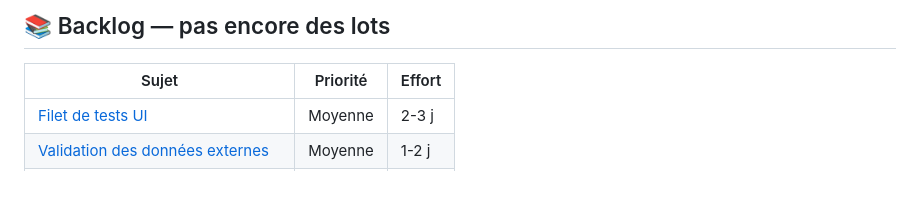
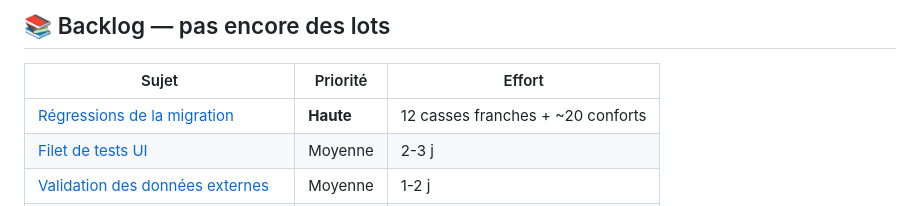
Before and after one commit to JoelMonin/FoodApp_5_0, a Markdown page: RoadMap & Project Pipeline/ROADMAP.md, the part around the change. Drawn GitHub-style.

```diff
--- a/RoadMap & Project Pipeline/ROADMAP.md
+++ b/RoadMap & Project Pipeline/ROADMAP.md
@@ -55,6 +55,7 @@ Backlog/BACKLOG - Nom court.md         ← pas encore un lot, pas encore de num
 
 | Sujet | Priorité | Effort |
 |---|---|---|
+| [Régressions de la migration](Backlog/BACKLOG%20-%20Regressions%20de%20la%20migration.md) | **Haute** | 12 casses franches + ~20 conforts |
 | [Filet de tests UI](Backlog/BACKLOG%20-%20Filet%20de%20tests%20UI.md) | Moyenne | 2-3 j |
 | [Validation des données externes](Backlog/BACKLOG%20-%20Validation%20des%20donnees%20externes.md) | Moyenne | 1-2 j |
 | [Découpage `app.js` et `style.css`](Backlog/BACKLOG%20-%20Decoupage%20app.js%20et%20style.css.md) | Moyenne | 2-3 j |
```
Also changed, not shown: RoadMap & Project Pipeline/Backlog/BACKLOG - Regressions de la migration.md (added, +114 -0 lines).
